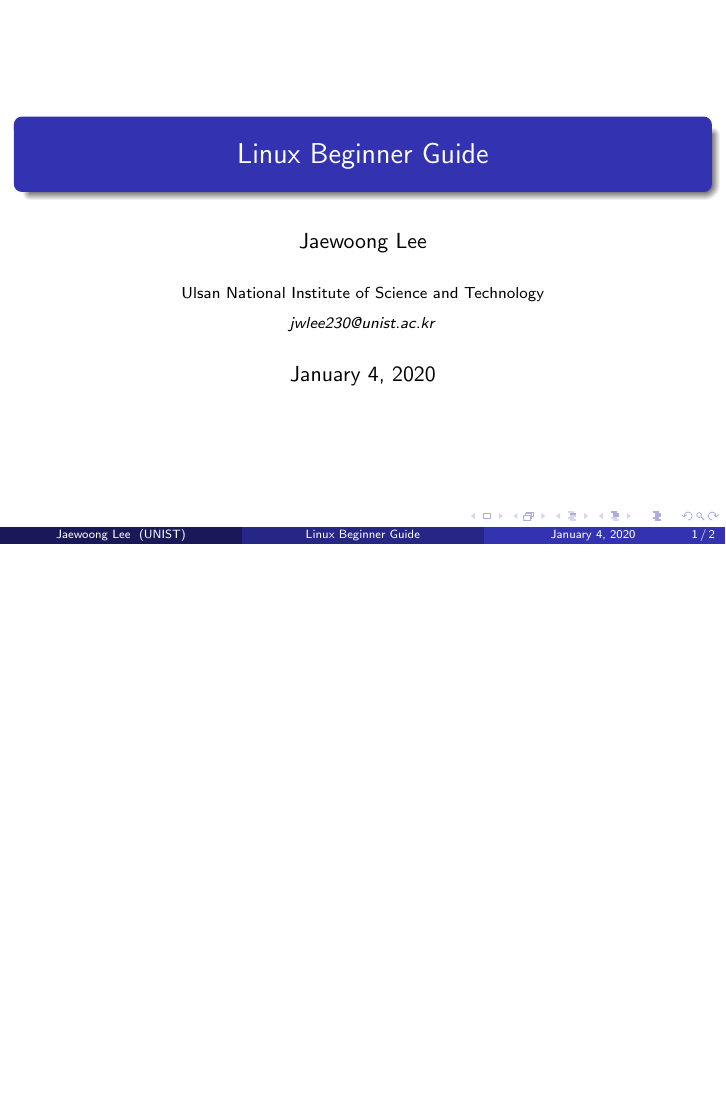
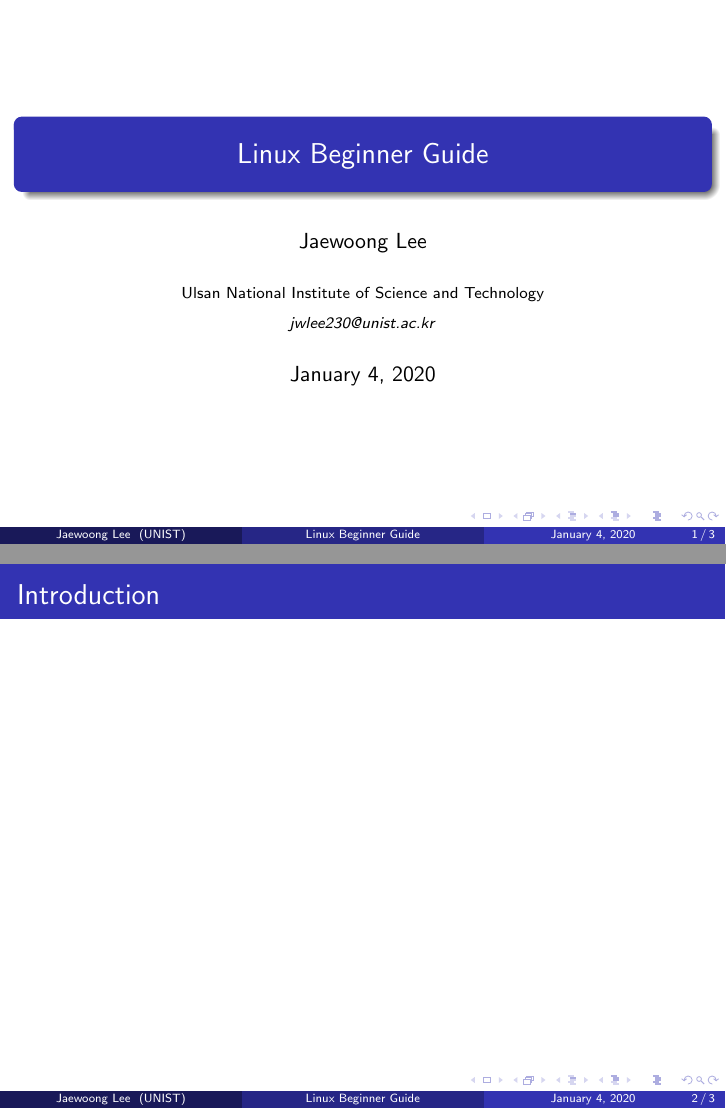
Before and after one commit to Fumire/LinuxLecture, LaTeX slides (linux.tex): page 1 of 2 before the commit and pages 1 and 2 of 3 after it, the two joined at a grey line, the shorter picture padded with empty space. Compiled offline with pdfLaTeX.

Commit message:
add sections

```diff
--- a/linux.tex
+++ b/linux.tex
@@ -29,7 +29,27 @@
 	\end{frame}
 
 	\begin{frame}
+		\frametitle{Introduction}
+
+	\end{frame}
+
+	\begin{frame}
 		\frametitle{Overview}
 		\tableofcontents
 	\end{frame}
+
+	\section{Basic Linux Command}
+
+	\section{Edit File with VIM}
+
+	\section{How to Download from Web}
+
+	\section{User Permissions}
+
+	\section{IO Redirections}
+
+	\section{Process Control}
+
+	\section{Process Control with SGE}
+
 \end{document}
```
Also changed, not shown: linux.pdf.
